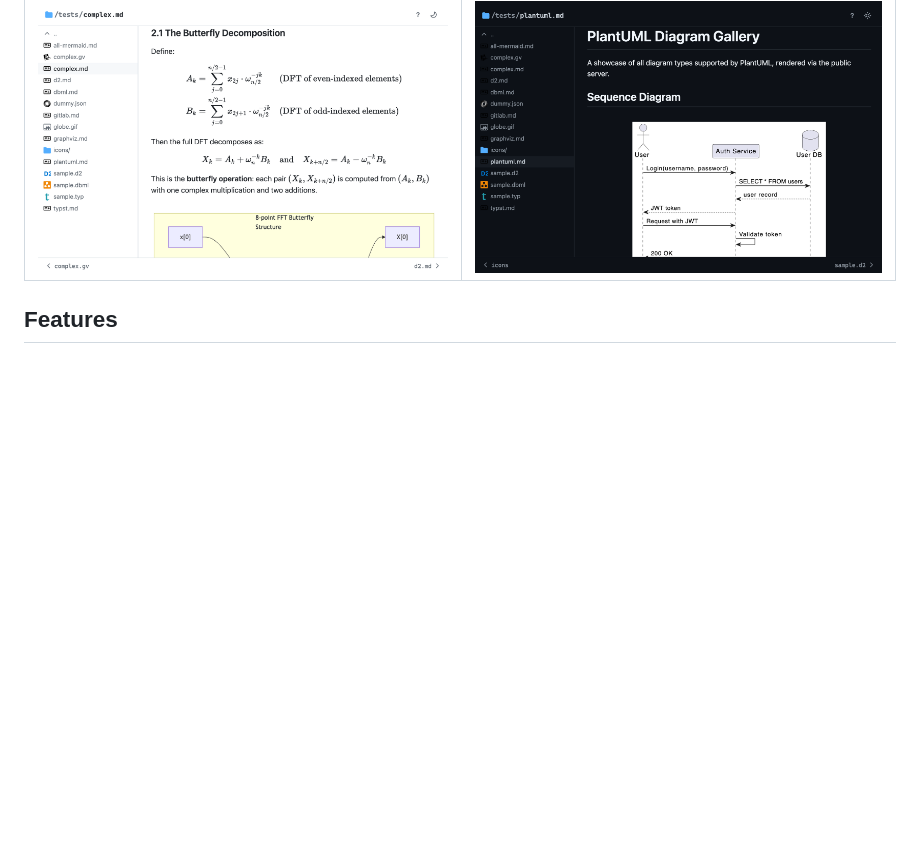
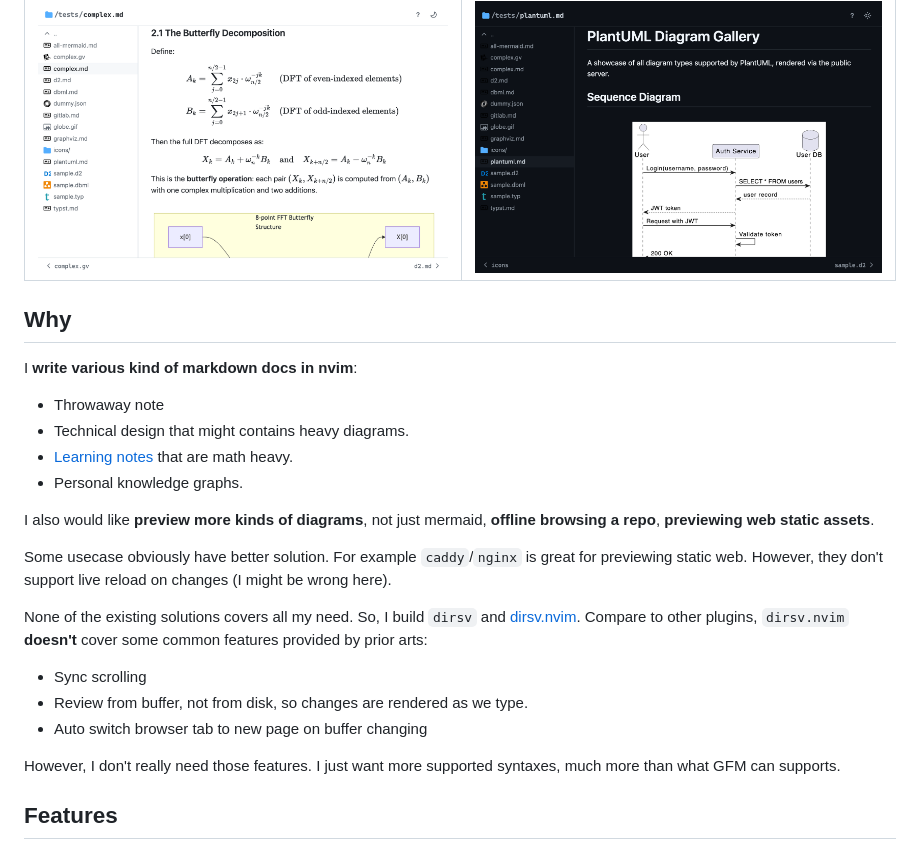
Before and after one commit to letientai299/dirsv, a Markdown page: README.md, the part around one of its changes. Rendered like a GitHub page; blank space fills up the shorter version.

Commit message:
docs: update readme with the reason for building this

```diff
--- a/README.md
+++ b/README.md
@@ -11,6 +11,35 @@ code blocks, and see changes instantly via WebSocket.
 | ![Directory browsing](demo/dir-view.png) |     ![JSON tree view](demo/json-dark.png)     |
 |       **Markdown with KaTeX math**       |             **PlantUML diagrams**             |
 |   ![Markdown with math](demo/math.png)   | ![PlantUML diagrams](demo/plant-uml-dark.png) |
+
+## Why
+
+I **write various kind of markdown docs in nvim**:
+
+- Throwaway note
+- Technical design that might contains heavy diagrams.
+- [Learning notes][sicp-1.45] that are math heavy.
+- Personal knowledge graphs.
+
+[sicp-1.45]: https://github.com/letientai299/read-sicp/blob/master/ch01/1.45.md
+
+I also would like **preview more kinds of diagrams**, not just mermaid,
+**offline browsing a repo**, **previewing web static assets**.
+
+Some usecase obviously have better solution. For example `caddy`/`nginx` is
+great for previewing static web. However, they don't support live reload on
+changes (I might be wrong here).
+
+None of the existing solutions covers all my need. So, I build `dirsv` and
+[dirsv.nvim][dnvim]. Compare to other plugins, `dirsv.nvim` **doesn't** cover
+some common features provided by prior arts:
+
+- Sync scrolling
+- Review from buffer, not from disk, so changes are rendered as we type.
+- Auto switch browser tab to new page on buffer changing
+
+However, I don't really need those features. I just want more supported
+syntaxes, much more than what GFM can supports.
 
 ## Features
 
```
Also changed, not shown: other parts of README.md (+1 -0 lines).
